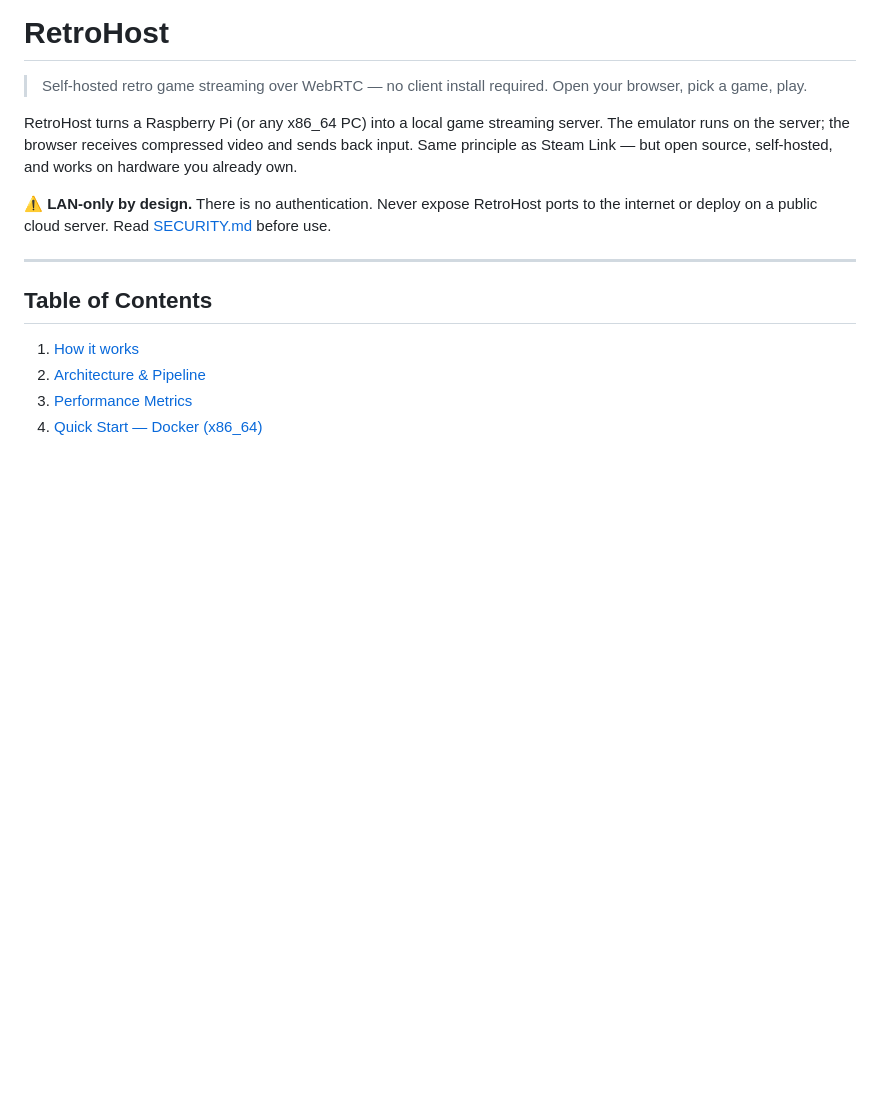
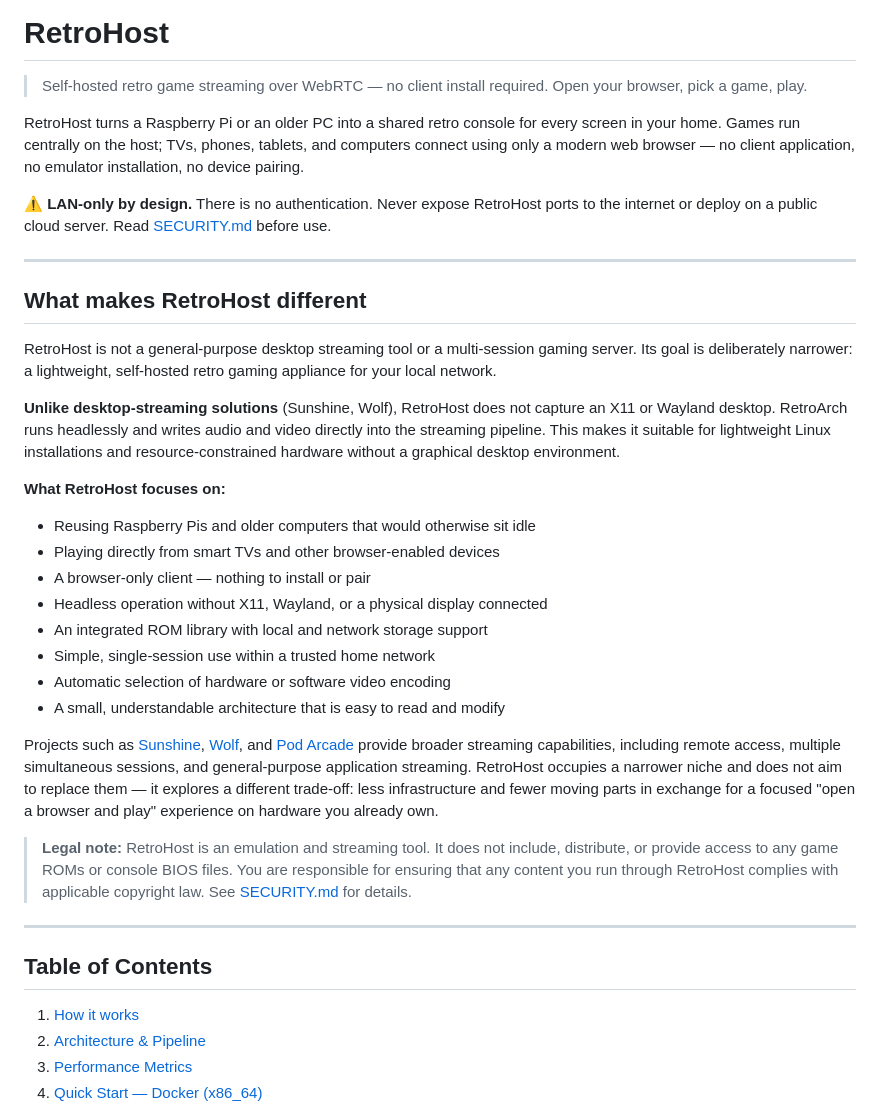
Before and after one commit to Shouryaverma19/retrohost, a Markdown page: README.md, the part around the change. Drawn GitHub-style; blank space fills up the shorter version.

Commit message:
docs: adiciona secao 'What makes RetroHost different'
Incorpora texto explicando o posicionamento do projeto: appliance de
retro gaming headless para LAN, sem desktop capture, sem multi-sessao.
Menciona Sunshine/Wolf/Pod Arcade como alternativas para casos de uso
mais amplos (remote access, multiplas sessoes, apps genericos).

Inclui nota legal explícita: RetroHost nao distribui ROMs nem BIOS;
responsabilidade de conformidade com copyright é do usuario.

Co-Authored-By: Claude Sonnet 4.6 <noreply@anthropic.com>

```diff
--- a/README.md
+++ b/README.md
@@ -2,9 +2,32 @@
 
 > Self-hosted retro game streaming over WebRTC — no client install required. Open your browser, pick a game, play.
 
-RetroHost turns a Raspberry Pi (or any x86_64 PC) into a local game streaming server. The emulator runs on the server; the browser receives compressed video and sends back input. Same principle as Steam Link — but open source, self-hosted, and works on hardware you already own.
+RetroHost turns a Raspberry Pi or an older PC into a shared retro console for every screen in your home. Games run centrally on the host; TVs, phones, tablets, and computers connect using only a modern web browser — no client application, no emulator installation, no device pairing.
 
 **⚠️ LAN-only by design.** There is no authentication. Never expose RetroHost ports to the internet or deploy on a public cloud server. Read [SECURITY.md](SECURITY.md) before use.
+
+---
+
+## What makes RetroHost different
+
+RetroHost is not a general-purpose desktop streaming tool or a multi-session gaming server. Its goal is deliberately narrower: a lightweight, self-hosted retro gaming appliance for your local network.
+
+**Unlike desktop-streaming solutions** (Sunshine, Wolf), RetroHost does not capture an X11 or Wayland desktop. RetroArch runs headlessly and writes audio and video directly into the streaming pipeline. This makes it suitable for lightweight Linux installations and resource-constrained hardware without a graphical desktop environment.
+
+**What RetroHost focuses on:**
+
+- Reusing Raspberry Pis and older computers that would otherwise sit idle
+- Playing directly from smart TVs and other browser-enabled devices
+- A browser-only client — nothing to install or pair
+- Headless operation without X11, Wayland, or a physical display connected
+- An integrated ROM library with local and network storage support
+- Simple, single-session use within a trusted home network
+- Automatic selection of hardware or software video encoding
+- A small, understandable architecture that is easy to read and modify
+
+Projects such as [Sunshine](https://github.com/LizardByte/Sunshine), [Wolf](https://github.com/games-on-whales/wolf), and [Pod Arcade](https://github.com/pod-arcade/pod-arcade) provide broader streaming capabilities, including remote access, multiple simultaneous sessions, and general-purpose application streaming. RetroHost occupies a narrower niche and does not aim to replace them — it explores a different trade-off: less infrastructure and fewer moving parts in exchange for a focused "open a browser and play" experience on hardware you already own.
+
+> **Legal note:** RetroHost is an emulation and streaming tool. It does not include, distribute, or provide access to any game ROMs or console BIOS files. You are responsible for ensuring that any content you run through RetroHost complies with applicable copyright law. See [SECURITY.md](SECURITY.md) for details.
 
 ---
 
```
